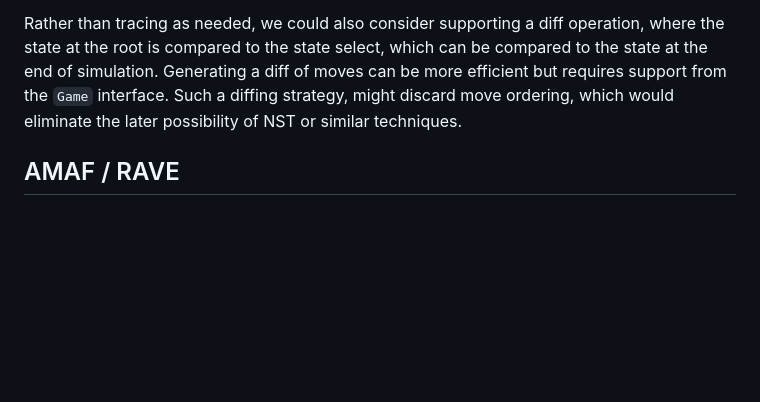
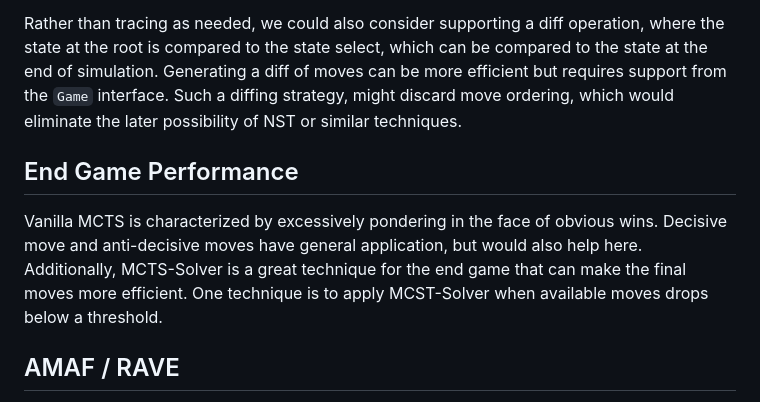
Before and after one commit to thomasmarsh/mcts, a Markdown page: NOTES.md, the part around the change. GitHub-like rendering; blank space fills up the shorter version.

```diff
--- a/NOTES.md
+++ b/NOTES.md
@@ -185,6 +185,14 @@ moves can be more efficient but requires support from the `Game` interface. Such
 a diffing strategy, might discard move ordering, which would eliminate the later
 possibility of NST or similar techniques.
 
+## End Game Performance
+
+Vanilla MCTS is characterized by excessively pondering in the face of obvious wins.
+Decisive move and anti-decisive moves have general application, but would also help here.
+Additionally, MCTS-Solver is a great technique for the end game that can make the
+final moves more efficient. One technique is to apply MCST-Solver when available moves
+drops below a threshold.
+
 ## AMAF / RAVE
 
 As a preliminary implementation of RAVE, I do not isolate points by player.
```
